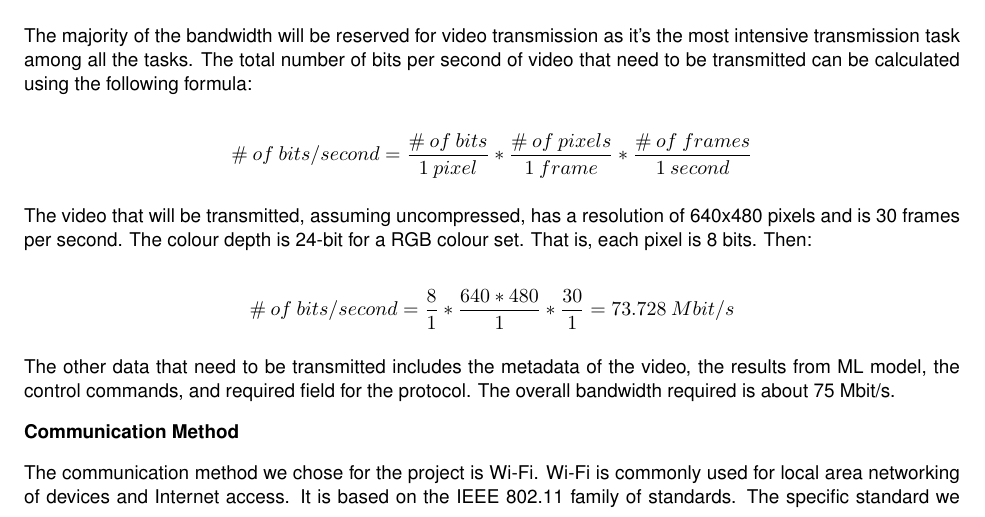
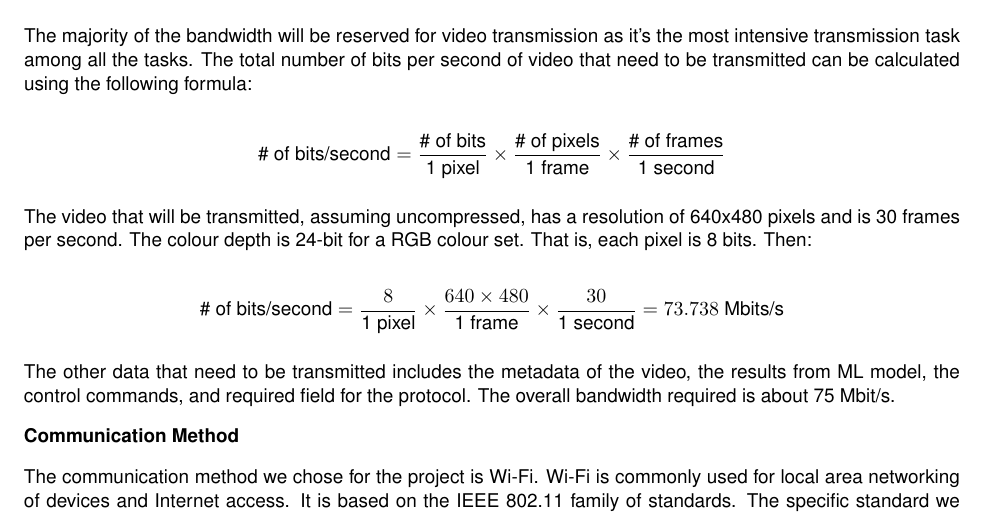
Before and after one commit to Capstone-Skynet/Capstone-Skynet.github.io, a LaTeX document (docs/design/design_document.tex, which reads docs/design/3_1_5_communications.tex): part of page 12 of 21, cut so that both start at the same text. Compiled offline with pdfLaTeX.

Commit message:
Fixed equations in comm

```diff
--- a/docs/design/3_1_5_communications.tex
+++ b/docs/design/3_1_5_communications.tex
@@ -8,11 +8,15 @@ We choose the latter option because it is more suitable for product development
 
 The majority of the bandwidth will be reserved for video transmission as it's the most intensive transmission task among all the tasks. The total number of bits per second of video that need to be transmitted can be calculated using the following formula:
 
-\[ \#\:of\:bits/second = \dfrac{\#\:of\:bits}{1\:pixel} * \dfrac{\#\:of\:pixels}{1\:frame} * \dfrac{\#\:of\:frames}{1\:second} \]
+$$
+\text{\# of bits/second} = \frac{\text{\# of bits}}{\text{1 pixel}} \times \frac{\text{\# of pixels}}{\text{1 frame}} \times \frac{\text{\# of frames}}{\text{1 second}}
+$$
 
 The video that will be transmitted, assuming uncompressed, has a resolution of 640x480 pixels and is 30 frames per second. The colour depth is 24-bit for a RGB colour set. That is, each pixel is 8 bits. Then:
 
-\[ \#\:of\:bits/second = \dfrac{8}{1} * \dfrac{640*480}{1} * \dfrac{30}{1} = 73.728\:Mbit/s \]
+$$
+\text{\# of bits/second} = \frac{8}{\text{1 pixel}} \times \frac{640\times 480}{\text{1 frame}} \times \frac{30}{\text{1 second}} = 73.738~\text{Mbits/s}
+$$
 
 The other data that need to be transmitted includes the metadata of the video, the results from ML model, the control commands, and required field for the protocol. The overall bandwidth required is about 75 Mbit/s.
 
```
